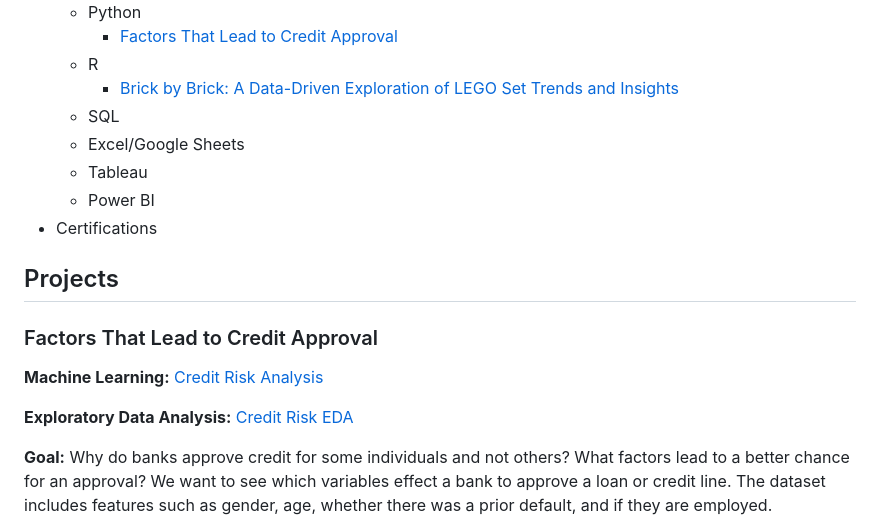
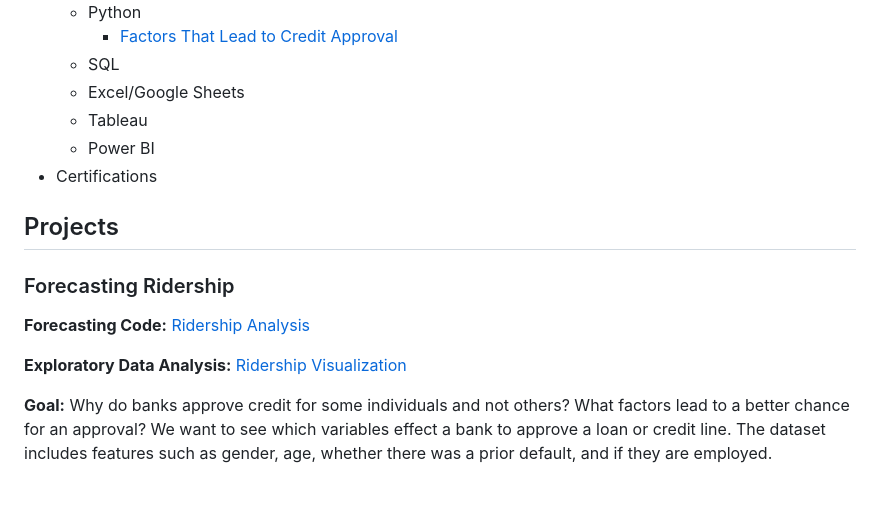
Before and after one commit to Jariush/Analytics-Portfolio, a Markdown page: README.md, the part around the change printed below. Drawn GitHub-style; blank space fills up the shorter version.

```diff
--- a/README.md
+++ b/README.md
@@ -13,7 +15,5 @@ Below are some fo the projects I have worked on!
   * Python
     * [Factors That Lead to Credit Approval]()
-  * R
-    * [Brick by Brick: A Data-Driven Exploration of LEGO Set Trends and Insights]()
   * SQL
   * Excel/Google Sheets
   * Tableau
@@ -22,10 +22,10 @@ Below are some fo the projects I have worked on!
 
 ## Projects
 
-### Factors That Lead to Credit Approval
-**Machine Learning:** [Credit Risk Analysis]()
+### Forecasting Ridership
+**Forecasting Code:** [Ridership Analysis]()
 
-**Exploratory Data Analysis:** [Credit Risk EDA]()
+**Exploratory Data Analysis:** [Ridership Visualization]()
 
 **Goal:** Why do banks approve credit for some individuals and not others? What factors lead to a better chance for an approval? We want to see which variables effect a bank to approve a loan or credit line. The dataset includes features such as gender, age, whether there was a prior default, and if they are employed.
 
```
Also changed, not shown: other parts of README.md (+4 -2 lines).
